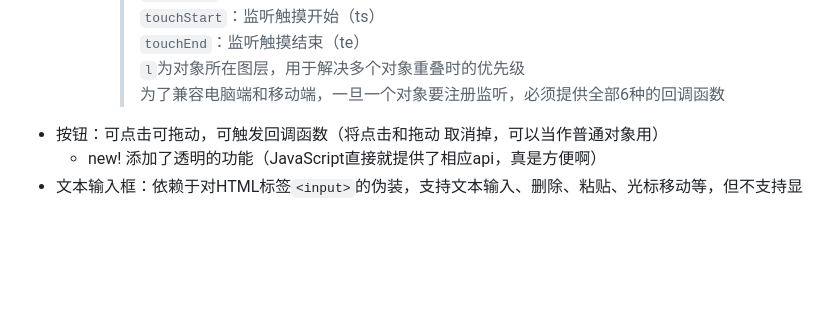
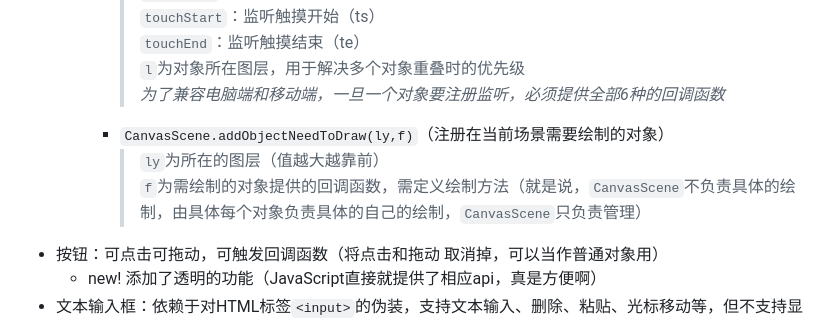
Before and after one commit to wangyxhaha/webpage_test, a Markdown page: README.md, the part around the change. Drawn GitHub-style; blank space fills up the shorter version.

```diff
--- a/README.md
+++ b/README.md
@@ -33,7 +33,10 @@
             > `touchStart`：监听触摸开始（ts）\
             > `touchEnd`：监听触摸结束（te）\
             > `l`为对象所在图层，用于解决多个对象重叠时的优先级\
-            > 为了兼容电脑端和移动端，一旦一个对象要注册监听，必须提供全部6种的回调函数
+            > *为了兼容电脑端和移动端，一旦一个对象要注册监听，必须提供全部6种的回调函数*
+        - `CanvasScene.addObjectNeedToDraw(ly,f)`（注册在当前场景需要绘制的对象）
+            > `ly`为所在的图层（值越大越靠前）\
+            > `f`为需绘制的对象提供的回调函数，需定义绘制方法（就是说，`CanvasScene`不负责具体的绘制，由具体每个对象负责具体的自己的绘制，`CanvasScene`只负责管理）
 - 按钮：可点击可拖动，可触发回调函数（将点击和拖动 取消掉，可以当作普通对象用）
     - new! 添加了透明的功能（JavaScript直接就提供了相应api，真是方便啊）
 - 文本输入框：依赖于对HTML标签`<input>`的伪装，支持文本输入、删除、粘贴、光标移动等，但不支持显示选中区域、鼠标点击交互等
```
